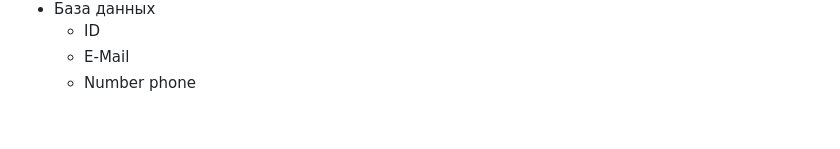
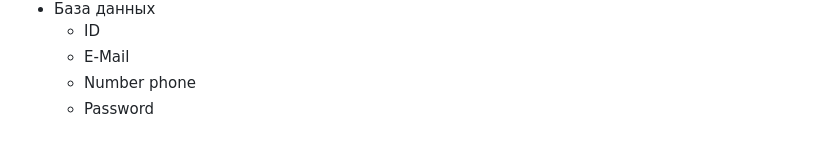
Before and after one commit to zaydulin/goland, a Markdown page: TODO.md, the part around the change. GitHub-like rendering.

Commit message:
Base config(fix)

```diff
--- a/TODO.md
+++ b/TODO.md
@@ -207,3 +207,4 @@
   * ID
   * E-Mail
   * Number phone
+  * Password
```
